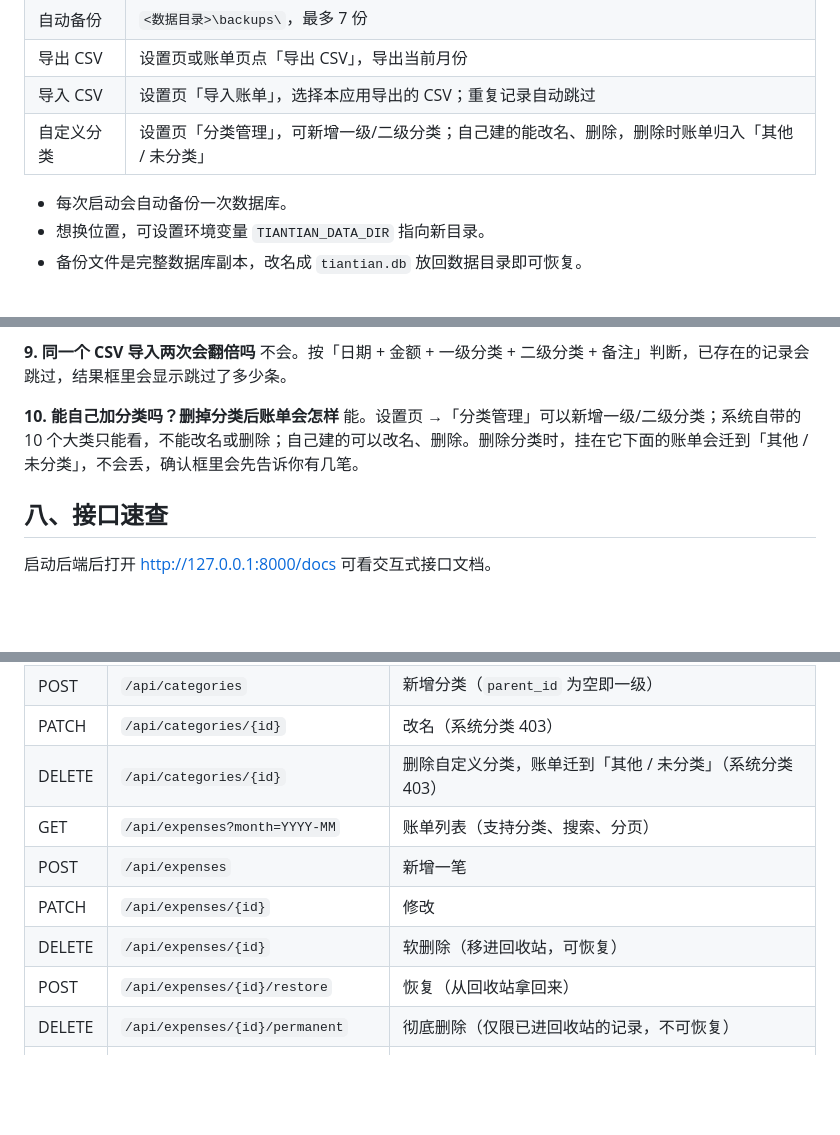
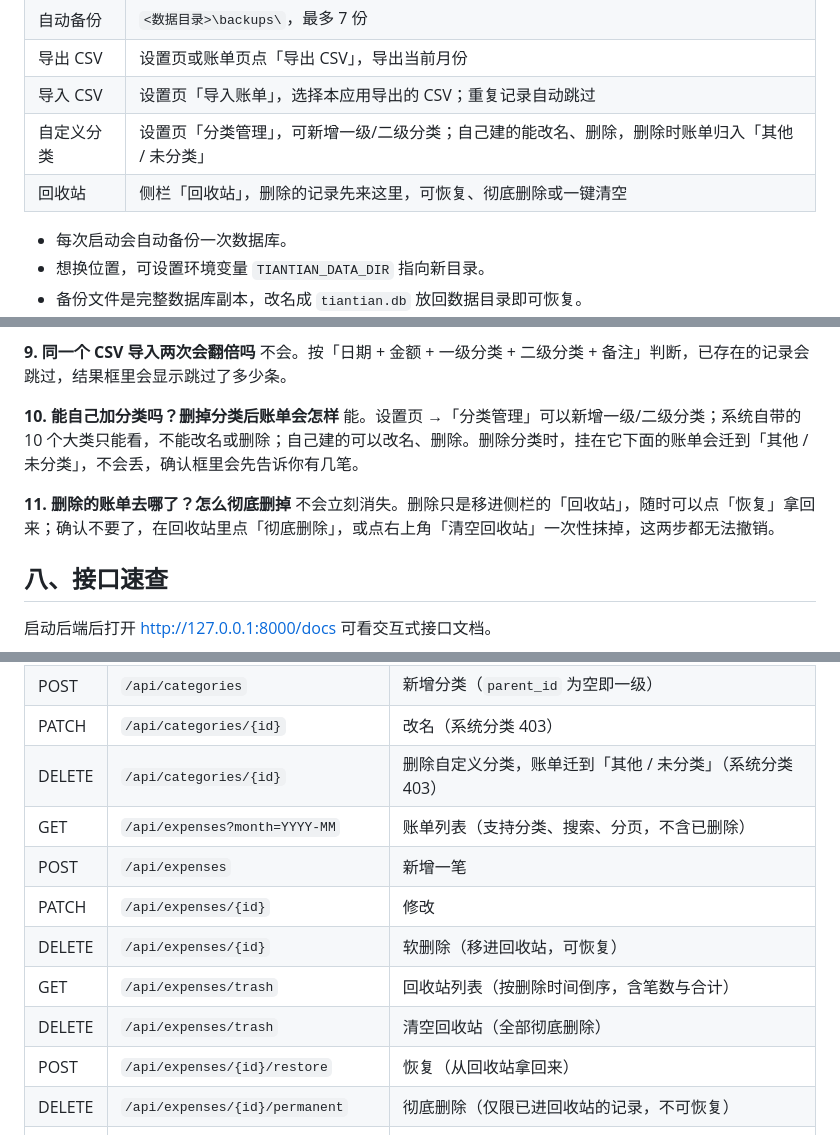
Before and after one commit to baibai1323/tiantian, a Markdown page: README.md, 3 parts joined by grey strips. Drawn GitHub-style; blank space fills up the shorter version.

```diff
--- a/README.md
+++ b/README.md
@@ -184,6 +188,7 @@ cd ..
 | 导出 CSV | 设置页或账单页点「导出 CSV」，导出当前月份 |
 | 导入 CSV | 设置页「导入账单」，选择本应用导出的 CSV；重复记录自动跳过 |
 | 自定义分类 | 设置页「分类管理」，可新增一级/二级分类；自己建的能改名、删除，删除时账单归入「其他 / 未分类」 |
+| 回收站 | 侧栏「回收站」，删除的记录先来这里，可恢复、彻底删除或一键清空 |
 
 - 每次启动会自动备份一次数据库。
 - 想换位置，可设置环境变量 `TIANTIAN_DATA_DIR` 指向新目录。
@@ -292,6 +297,9 @@ v0.1.0 的打包版在“无控制台”模式下启动时会踩到 uvicorn 日
 **10. 能自己加分类吗？删掉分类后账单会怎样**
 能。设置页 →「分类管理」可以新增一级/二级分类；系统自带的 10 个大类只能看，不能改名或删除；自己建的可以改名、删除。删除分类时，挂在它下面的账单会迁到「其他 / 未分类」，不会丢，确认框里会先告诉你有几笔。
 
+**11. 删除的账单去哪了？怎么彻底删掉**
+不会立刻消失。删除只是移进侧栏的「回收站」，随时可以点「恢复」拿回来；确认不要了，在回收站里点「彻底删除」，或点右上角「清空回收站」一次性抹掉，这两步都无法撤销。
+
 ## 八、接口速查
 
 启动后端后打开 <http://127.0.0.1:8000/docs> 可看交互式接口文档。
@@ -304,10 +312,12 @@ v0.1.0 的打包版在“无控制台”模式下启动时会踩到 uvicorn 日
 | POST | `/api/categories` | 新增分类（`parent_id` 为空即一级） |
 | PATCH | `/api/categories/{id}` | 改名（系统分类 403） |
 | DELETE | `/api/categories/{id}` | 删除自定义分类，账单迁到「其他 / 未分类」（系统分类 403） |
-| GET | `/api/expenses?month=YYYY-MM` | 账单列表（支持分类、搜索、分页） |
+| GET | `/api/expenses?month=YYYY-MM` | 账单列表（支持分类、搜索、分页，不含已删除） |
 | POST | `/api/expenses` | 新增一笔 |
 | PATCH | `/api/expenses/{id}` | 修改 |
 | DELETE | `/api/expenses/{id}` | 软删除（移进回收站，可恢复） |
+| GET | `/api/expenses/trash` | 回收站列表（按删除时间倒序，含笔数与合计） |
+| DELETE | `/api/expenses/trash` | 清空回收站（全部彻底删除） |
 | POST | `/api/expenses/{id}/restore` | 恢复（从回收站拿回来） |
 | DELETE | `/api/expenses/{id}/permanent` | 彻底删除（仅限已进回收站的记录，不可恢复） |
 | GET | `/api/stats/summary?month=YYYY-MM` | 月度汇总、分类占比、二级排行 |
```
Also changed, not shown: other parts of README.md (+9 -5 lines), dsh.md (+15 -10 lines), docs/screenshots/bills.png, docs/screenshots/trash-confirm.png (added), docs/screenshots/trash.png (added), 11 other files.
